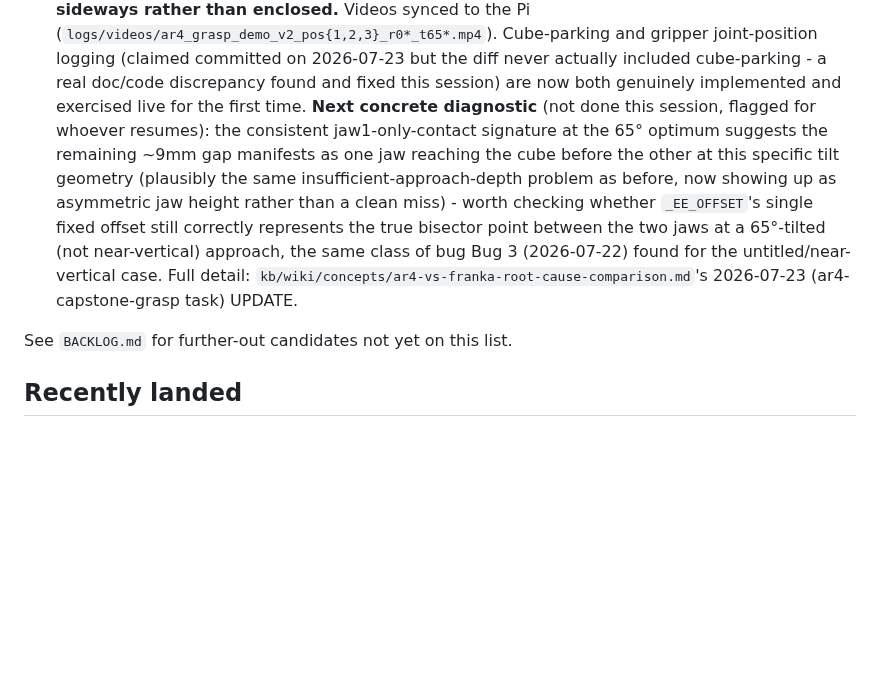
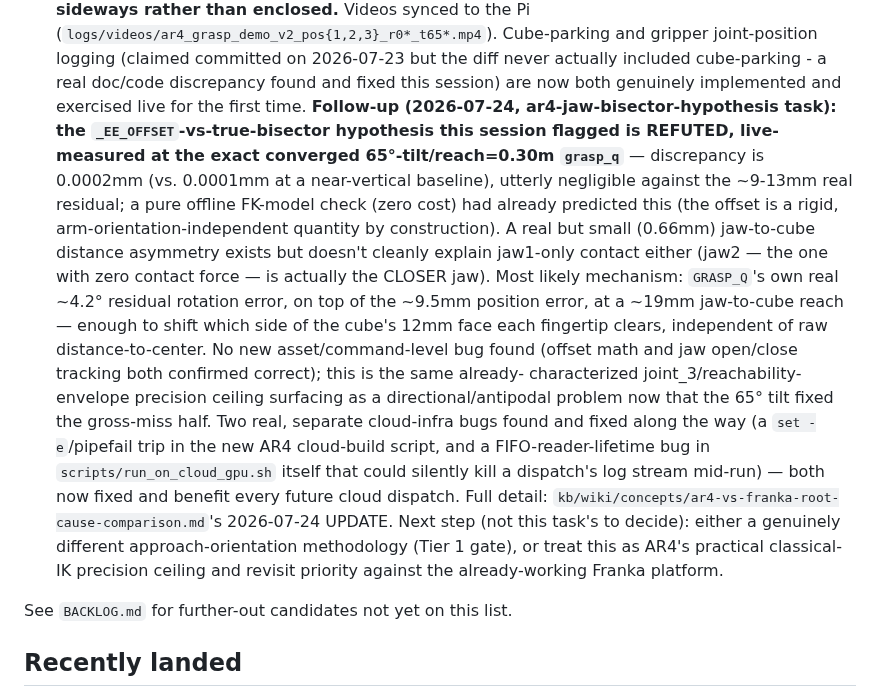
Before and after one commit to hksaperstein/rl, a Markdown page: ROADMAP.md, the part around the change. GitHub-like rendering; blank space fills up the shorter version.

Commit message:
docs(ar4): jaw-bisector hypothesis REFUTED at live-measured 65deg tilt
Direct live measurement (robot.data.body_pos_w on both jaw fingertips, at
the actual converged grasp_q from the capstone session's 65deg-tilt/
reach=0.30m configuration) confirms _EE_OFFSET's assumed pinch point
matches the true jaw bisector to within 0.0002mm - refuting the
hypothesis that this fixed offset stops representing the true bisector
at large tilt. A zero-cost offline FK-model check had already predicted
this (the offset is a rigid, arm-orientation-independent quantity by
construction, since the gripper subtree hangs off link_6 through only
fixed + prismatic joints, none depending on the arm's own joint values).

A real but small (0.66mm) jaw-to-cube distance asymmetry exists but
doesn't cleanly explain the jaw1-only-contact signature either (jaw2,
the zero-contact-force jaw, is actually the CLOSER of the two to the
cube). Most likely explanation: GRASP_Q's own real ~4.2-degree residual
rotation error on top of the ~9.5mm position error, at a ~19mm
jaw-to-cube reach - the same already-characterized reachability-envelope
precision ceiling now showing up as a directional/antipodal problem
instead of a gross miss.

Two real, separate cloud-infrastructure bugs found and fixed while
getting this measurement (both benefit future dispatches, not just this
task): a set -e/pipefail trip in the new AR4 cloud-build script, and a
FIFO-reader-lifetime bug in run_on_cloud_gpu.sh's own log-tail loop that
could silently kill a dispatch's stream mid-run (already fixed in prior
commits this session - this commit records the finding and the final
verdict).

```diff
--- a/ROADMAP.md
+++ b/ROADMAP.md
@@ -303,18 +303,35 @@ Roughly in the order they'd likely be picked up:
    2026-07-23 but the diff never actually included cube-parking - a
    real doc/code discrepancy found and fixed this session) are now both
    genuinely implemented and exercised live for the first time.
-   **Next concrete diagnostic** (not done this session, flagged for
-   whoever resumes): the consistent jaw1-only-contact signature at the
-   65° optimum suggests the remaining ~9mm gap manifests as one jaw
-   reaching the cube before the other at this specific tilt geometry
-   (plausibly the same insufficient-approach-depth problem as before,
-   now showing up as asymmetric jaw height rather than a clean miss) -
-   worth checking whether `_EE_OFFSET`'s single fixed offset still
-   correctly represents the true bisector point between the two jaws at
-   a 65°-tilted (not near-vertical) approach, the same class of bug
-   Bug 3 (2026-07-22) found for the untitled/near-vertical case. Full
-   detail: `kb/wiki/concepts/ar4-vs-franka-root-cause-comparison.md`'s
-   2026-07-23 (ar4-capstone-grasp task) UPDATE.
+   **Follow-up (2026-07-24, ar4-jaw-bisector-hypothesis task): the
+   `_EE_OFFSET`-vs-true-bisector hypothesis this session flagged is
+   REFUTED, live-measured at the exact converged 65°-tilt/reach=0.30m
+   `grasp_q`** — discrepancy is 0.0002mm (vs. 0.0001mm at a near-vertical
+   baseline), utterly negligible against the ~9-13mm real residual; a
+   pure offline FK-model check (zero cost) had already predicted this
+   (the offset is a rigid, arm-orientation-independent quantity by
+   construction). A real but small (0.66mm) jaw-to-cube distance
+   asymmetry exists but doesn't cleanly explain jaw1-only contact either
+   (jaw2 — the one with zero contact force — is actually the CLOSER
+   jaw). Most likely mechanism: `GRASP_Q`'s own real ~4.2° residual
+   rotation error, on top of the ~9.5mm position error, at a ~19mm
+   jaw-to-cube reach — enough to shift which side of the cube's 12mm
+   face each fingertip clears, independent of raw distance-to-center.
+   No new asset/command-level bug found (offset math and jaw open/close
+   tracking both confirmed correct); this is the same already-
+   characterized joint_3/reachability-envelope precision ceiling
+   surfacing as a directional/antipodal problem now that the 65° tilt
+   fixed the gross-miss half. Two real, separate cloud-infra bugs found
+   and fixed along the way (a `set -e`/pipefail trip in the new AR4
+   cloud-build script, and a FIFO-reader-lifetime bug in
+   `scripts/run_on_cloud_gpu.sh` itself that could silently kill a
+   dispatch's log stream mid-run) — both now fixed and benefit every
+   future cloud dispatch. Full detail:
+   `kb/wiki/concepts/ar4-vs-franka-root-cause-comparison.md`'s
+   2026-07-24 UPDATE. Next step (not this task's to decide): either a
+   genuinely different approach-orientation methodology (Tier 1 gate),
+   or treat this as AR4's practical classical-IK precision ceiling and
+   revisit priority against the already-working Franka platform.
 
 See `BACKLOG.md` for further-out candidates not yet on this list.
 
```
Also changed, not shown: 1 other file.
